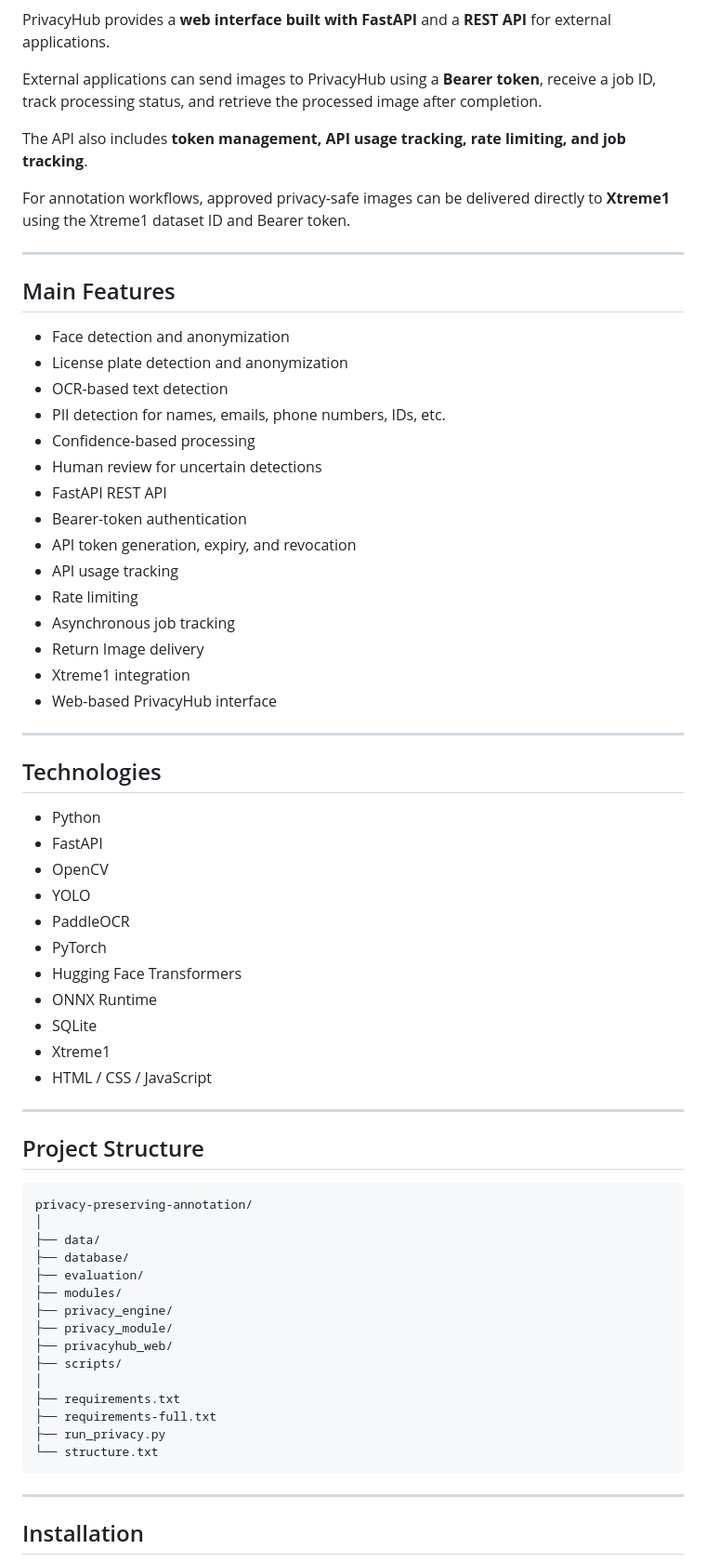
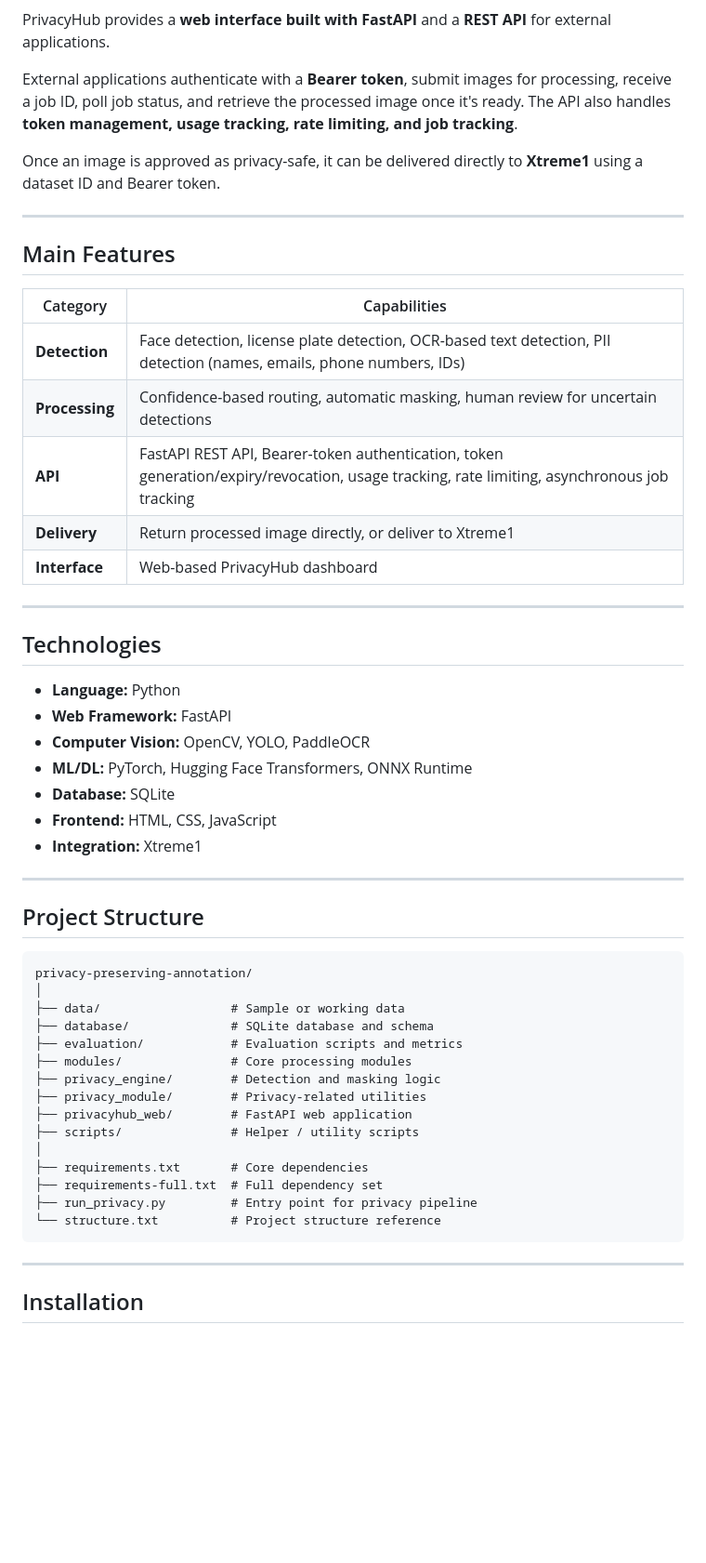
Before and after one commit to snehaja05d/privacy-preserving-annotation, a Markdown page: README.md, the part around one of its changes. Shown at 93% size. GitHub-like rendering; blank space fills up the shorter version.

````diff
--- a/README.md
+++ b/README.md
@@ -36,47 +55,33 @@ Image / External Application
 
 PrivacyHub provides a **web interface built with FastAPI** and a **REST API** for external applications.
 
-External applications can send images to PrivacyHub using a **Bearer token**, receive a job ID, track processing status, and retrieve the processed image after completion.
+External applications authenticate with a **Bearer token**, submit images for processing, receive a job ID, poll job status, and retrieve the processed image once it's ready. The API also handles **token management, usage tracking, rate limiting, and job tracking**.
 
-The API also includes **token management, API usage tracking, rate limiting, and job tracking**.
-
-For annotation workflows, approved privacy-safe images can be delivered directly to **Xtreme1** using the Xtreme1 dataset ID and Bearer token.
+Once an image is approved as privacy-safe, it can be delivered directly to **Xtreme1** using a dataset ID and Bearer token.
 
 ---
 
 ## Main Features
 
-* Face detection and anonymization
-* License plate detection and anonymization
-* OCR-based text detection
-* PII detection for names, emails, phone numbers, IDs, etc.
-* Confidence-based processing
-* Human review for uncertain detections
-* FastAPI REST API
-* Bearer-token authentication
-* API token generation, expiry, and revocation
-* API usage tracking
-* Rate limiting
-* Asynchronous job tracking
-* Return Image delivery
-* Xtreme1 integration
-* Web-based PrivacyHub interface
+| Category | Capabilities |
+|---|---|
+| **Detection** | Face detection, license plate detection, OCR-based text detection, PII detection (names, emails, phone numbers, IDs) |
+| **Processing** | Confidence-based routing, automatic masking, human review for uncertain detections |
+| **API** | FastAPI REST API, Bearer-token authentication, token generation/expiry/revocation, usage tracking, rate limiting, asynchronous job tracking |
+| **Delivery** | Return processed image directly, or deliver to Xtreme1 |
+| **Interface** | Web-based PrivacyHub dashboard |
 
 ---
 
 ## Technologies
 
-* Python
-* FastAPI
-* OpenCV
-* YOLO
-* PaddleOCR
-* PyTorch
-* Hugging Face Transformers
-* ONNX Runtime
-* SQLite
-* Xtreme1
-* HTML / CSS / JavaScript
+- **Language:** Python
+- **Web Framework:** FastAPI
+- **Computer Vision:** OpenCV, YOLO, PaddleOCR
+- **ML/DL:** PyTorch, Hugging Face Transformers, ONNX Runtime
+- **Database:** SQLite
+- **Frontend:** HTML, CSS, JavaScript
+- **Integration:** Xtreme1
 
 ---
 
@@ -85,19 +90,19 @@ For annotation workflows, approved privacy-safe images can be delivered directly
 ```text
 privacy-preserving-annotation/
 │
-├── data/
-├── database/
-├── evaluation/
-├── modules/
-├── privacy_engine/
-├── privacy_module/
-├── privacyhub_web/
-├── scripts/
+├── data/                  # Sample or working data
+├── database/              # SQLite database and schema
+├── evaluation/            # Evaluation scripts and metrics
+├── modules/               # Core processing modules
+├── privacy_engine/        # Detection and masking logic
+├── privacy_module/        # Privacy-related utilities
+├── privacyhub_web/        # FastAPI web application
+├── scripts/               # Helper / utility scripts
 │
-├── requirements.txt
-├── requirements-full.txt
-├── run_privacy.py
-└── structure.txt
+├── requirements.txt       # Core dependencies
+├── requirements-full.txt  # Full dependency set
+├── run_privacy.py         # Entry point for privacy pipeline
+└── structure.txt          # Project structure reference
 ```
 
 ---
````
Also changed, not shown: other parts of README.md (+85 -54 lines).
